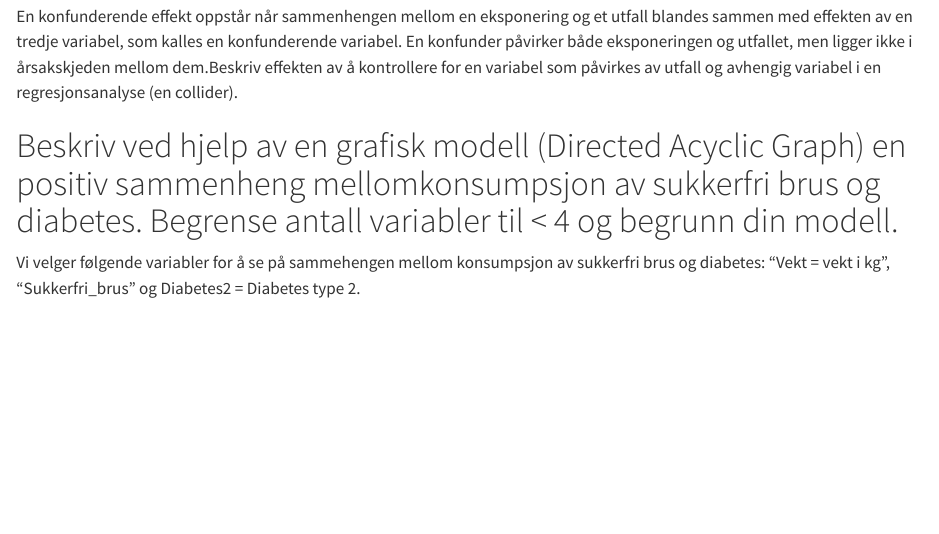
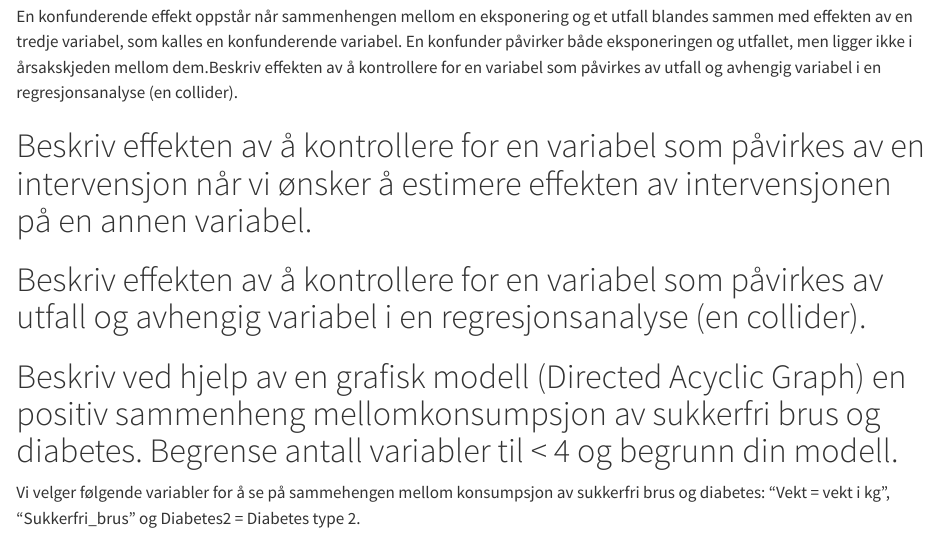
Before and after one commit to KetilBarstad/Arbeidskrav4, a Quarto document (Arbeidskrav4.qmd): the page in a window 1100 px wide, from 840 px down. Rendered offline with R 4.5, knitr and Pandoc in place of Quarto, with nearby package versions.

Commit message:
lagt til tittel

```diff
--- a/Arbeidskrav4.qmd
+++ b/Arbeidskrav4.qmd
@@ -23,6 +23,12 @@ Hva er en konfunderende effekt?
 
 En konfunderende effekt oppstår når sammenhengen mellom en eksponering og et utfall blandes sammen med effekten av en tredje variabel, som kalles en konfunderende variabel. En konfunder påvirker både eksponeringen og utfallet, men ligger ikke i årsakskjeden mellom dem.Beskriv effekten av å kontrollere for en variabel som påvirkes av utfall og avhengig variabel i en regresjonsanalyse (en collider).
 
+# Beskriv effekten av å kontrollere for en variabel som påvirkes av en intervensjon når vi ønsker å estimere effekten av intervensjonen på en annen variabel.
+
+# Beskriv effekten av å kontrollere for en variabel som påvirkes av utfall og avhengig variabel i en regresjonsanalyse (en collider).
+
+#
+
 # Beskriv ved hjelp av en grafisk modell (Directed Acyclic Graph) en positiv sammenheng mellomkonsumpsjon av sukkerfri brus og diabetes. Begrense antall variabler til \< 4 og begrunn din modell.
 
 Vi velger følgende variabler for å se på sammehengen mellom konsumpsjon av sukkerfri brus og diabetes: "Vekt = vekt i kg", "Sukkerfri_brus" og Diabetes2 = Diabetes type 2.
```
